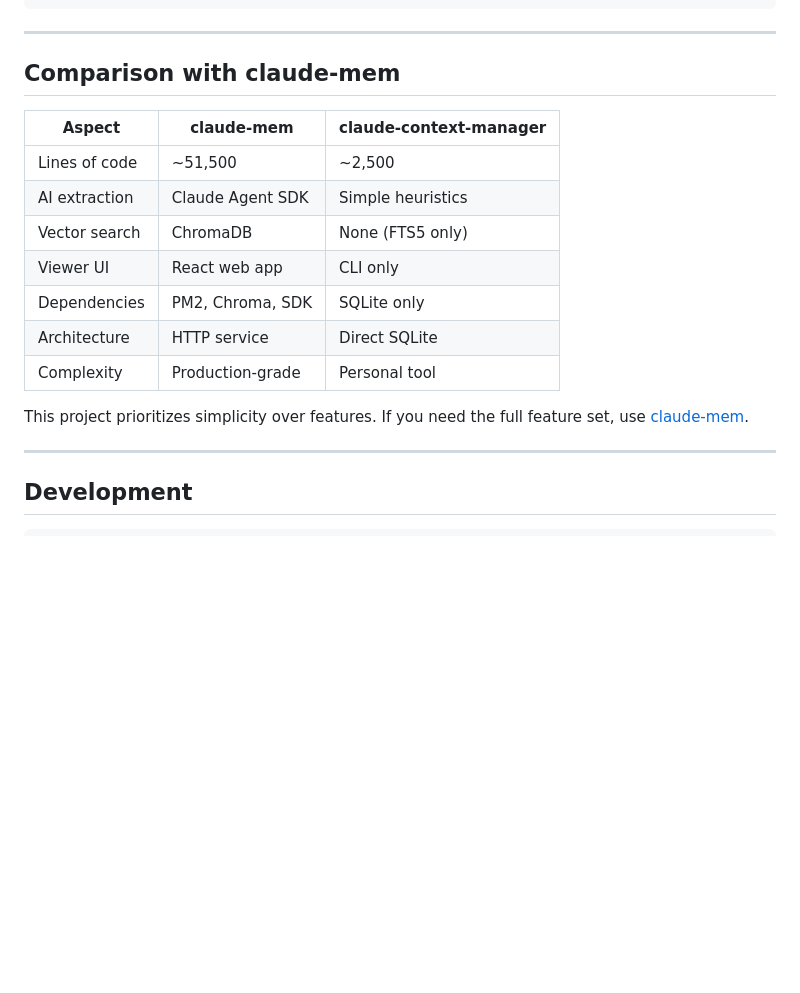
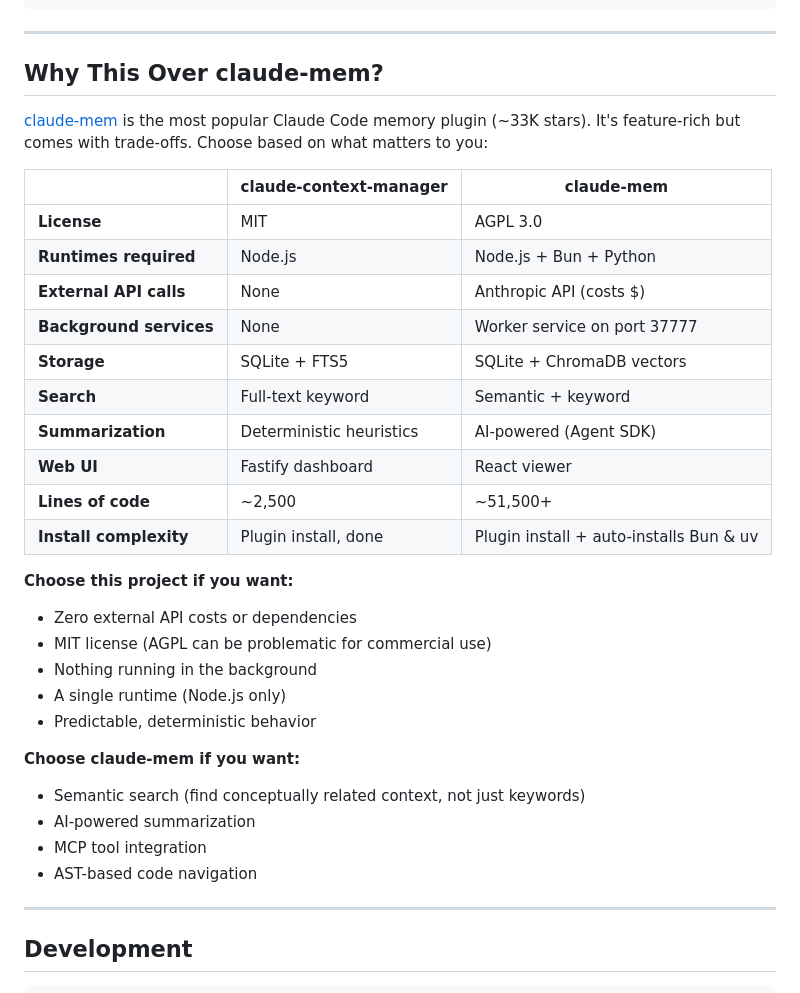
Before and after one commit to mrlesmithjr/claude-context-manager, a Markdown page: README.md, the part around the change. Drawn GitHub-style; blank space fills up the shorter version.

Commit message:
docs: update comparison section with accurate claude-mem positioning
Rewrite the comparison table to reflect claude-mem's current state
(33K stars, 3 runtimes, AGPL, API costs) and highlight our actual
differentiators (MIT license, zero API costs, no background services).

```diff
--- a/README.md
+++ b/README.md
@@ -445,19 +445,35 @@ npm run build:plugin
 
 ---
 
-## Comparison with claude-mem
+## Why This Over claude-mem?
 
-| Aspect | claude-mem | claude-context-manager |
-|--------|------------|------------------------|
-| Lines of code | ~51,500 | ~2,500 |
-| AI extraction | Claude Agent SDK | Simple heuristics |
-| Vector search | ChromaDB | None (FTS5 only) |
-| Viewer UI | React web app | CLI only |
-| Dependencies | PM2, Chroma, SDK | SQLite only |
-| Architecture | HTTP service | Direct SQLite |
-| Complexity | Production-grade | Personal tool |
+[claude-mem](https://github.com/thedotmack/claude-mem) is the most popular Claude Code memory plugin (~33K stars). It's feature-rich but comes with trade-offs. Choose based on what matters to you:
 
-This project prioritizes simplicity over features. If you need the full feature set, use [claude-mem](https://github.com/thedotmack/claude-mem).
+| | **claude-context-manager** | **claude-mem** |
+|---|---|---|
+| **License** | MIT | AGPL 3.0 |
+| **Runtimes required** | Node.js | Node.js + Bun + Python |
+| **External API calls** | None | Anthropic API (costs $) |
+| **Background services** | None | Worker service on port 37777 |
+| **Storage** | SQLite + FTS5 | SQLite + ChromaDB vectors |
+| **Search** | Full-text keyword | Semantic + keyword |
+| **Summarization** | Deterministic heuristics | AI-powered (Agent SDK) |
+| **Web UI** | Fastify dashboard | React viewer |
+| **Lines of code** | ~2,500 | ~51,500+ |
+| **Install complexity** | Plugin install, done | Plugin install + auto-installs Bun & uv |
+
+**Choose this project if you want:**
+- Zero external API costs or dependencies
+- MIT license (AGPL can be problematic for commercial use)
+- Nothing running in the background
+- A single runtime (Node.js only)
+- Predictable, deterministic behavior
+
+**Choose claude-mem if you want:**
+- Semantic search (find conceptually related context, not just keywords)
+- AI-powered summarization
+- MCP tool integration
+- AST-based code navigation
 
 ---
 
```
